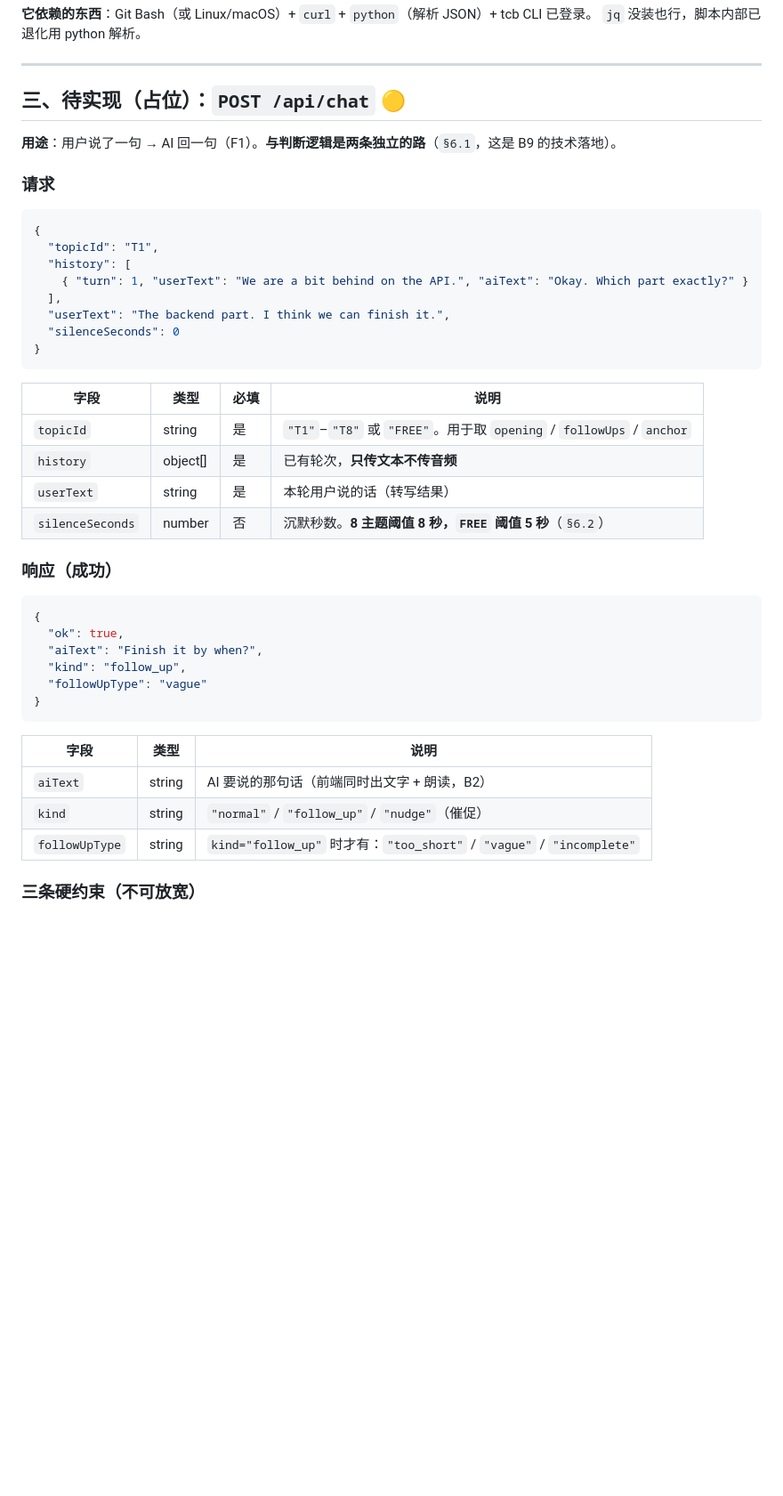
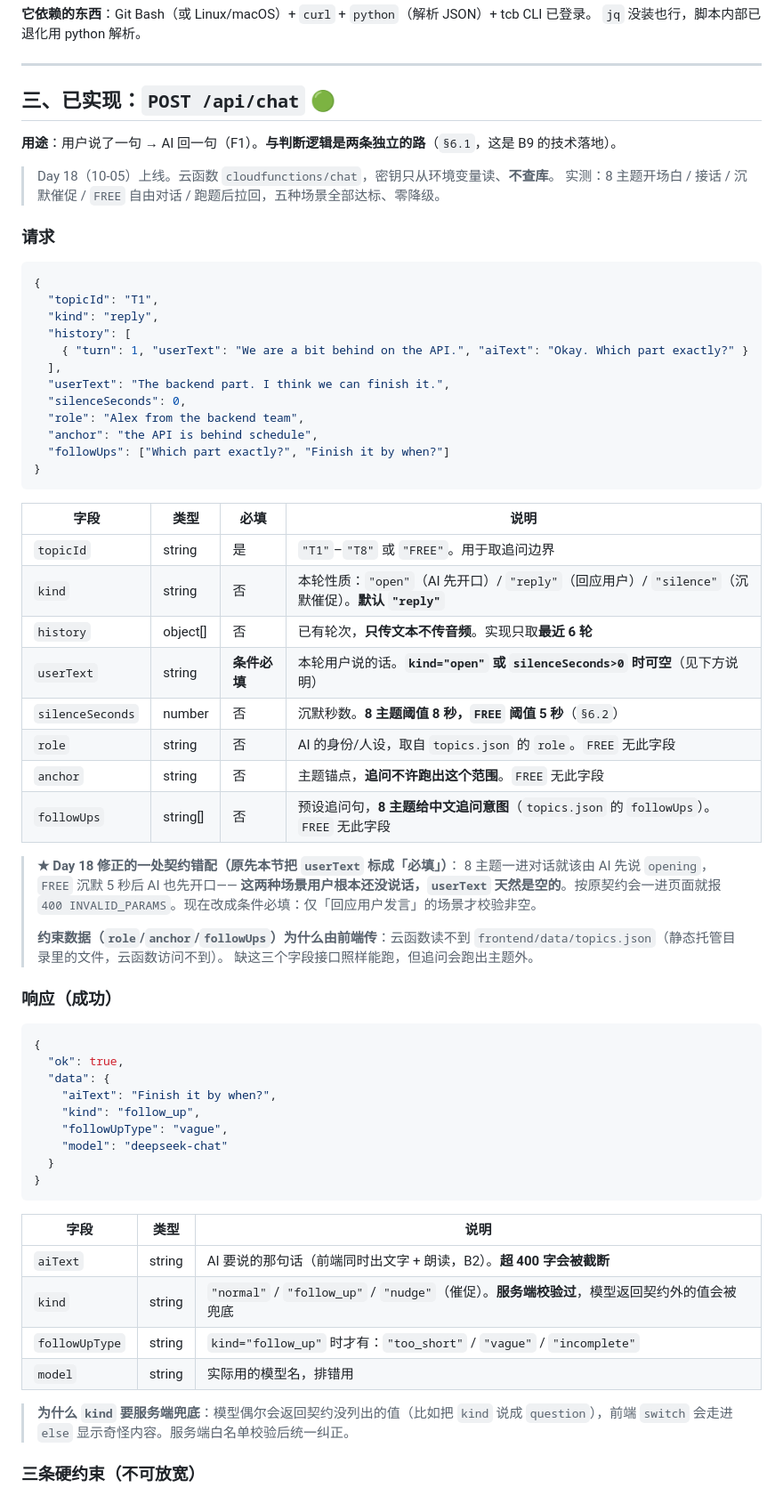
Before and after one commit to XingHo-VibeCoding/xchen-s-vibecoding, a Markdown page: docs/api-contract.md, the part around one of its changes. Shown at 89% size. Rendered like a GitHub page; blank space fills up the shorter version.

````diff
--- a/docs/api-contract.md
+++ b/docs/api-contract.md
@@ -334,46 +338,73 @@ bash verify.sh
 
 <a id="s3"></a>
 
-## 三、待实现（占位）：`POST /api/chat` 🟡
+## 三、已实现：`POST /api/chat` 🟢
 
 **用途**：用户说了一句 → AI 回一句（F1）。**与判断逻辑是两条独立的路**（`§6.1`，这是 B9 的技术落地）。
+
+> Day 18（10-05）上线。云函数 `cloudfunctions/chat`，密钥只从环境变量读、**不查库**。
+> 实测：8 主题开场白 / 接话 / 沉默催促 / `FREE` 自由对话 / 跑题后拉回，五种场景全部达标、零降级。
 
 ### 请求
 
 ```json
 {
   "topicId": "T1",
+  "kind": "reply",
   "history": [
     { "turn": 1, "userText": "We are a bit behind on the API.", "aiText": "Okay. Which part exactly?" }
   ],
   "userText": "The backend part. I think we can finish it.",
-  "silenceSeconds": 0
+  "silenceSeconds": 0,
+  "role": "Alex from the backend team",
+  "anchor": "the API is behind schedule",
+  "followUps": ["Which part exactly?", "Finish it by when?"]
 }
 ```
 
 | 字段 | 类型 | 必填 | 说明 |
 |---|---|---|---|
-| `topicId` | string | 是 | `"T1"`–`"T8"` 或 `"FREE"`。用于取 `opening` / `followUps` / `anchor` |
-| `history` | object[] | 是 | 已有轮次，**只传文本不传音频** |
-| `userText` | string | 是 | 本轮用户说的话（转写结果） |
+| `topicId` | string | 是 | `"T1"`–`"T8"` 或 `"FREE"`。用于取追问边界 |
+| `kind` | string | 否 | 本轮性质：`"open"`（AI 先开口）/ `"reply"`（回应用户）/ `"silence"`（沉默催促）。**默认 `"reply"`** |
+| `history` | object[] | 否 | 已有轮次，**只传文本不传音频**。实现只取**最近 6 轮** |
+| `userText` | string | **条件必填** | 本轮用户说的话。**`kind="open"` 或 `silenceSeconds>0` 时可空**（见下方说明） |
 | `silenceSeconds` | number | 否 | 沉默秒数。**8 主题阈值 8 秒，`FREE` 阈值 5 秒**（`§6.2`） |
+| `role` | string | 否 | AI 的身份/人设，取自 `topics.json` 的 `role`。`FREE` 无此字段 |
+| `anchor` | string | 否 | 主题锚点，**追问不许跑出这个范围**。`FREE` 无此字段 |
+| `followUps` | string[] | 否 | 预设追问句，**8 主题给中文追问意图**（`topics.json` 的 `followUps`）。`FREE` 无此字段 |
+
+> **★ Day 18 修正的一处契约错配（原先本节把 `userText` 标成「必填」）**：
+> 8 主题一进对话就该由 AI 先说 `opening`，`FREE` 沉默 5 秒后 AI 也先开口——
+> **这两种场景用户根本还没说话，`userText` 天然是空的**。按原契约会一进页面就报
+> `400 INVALID_PARAMS`。现在改成条件必填：仅「回应用户发言」的场景才校验非空。
+>
+> **约束数据（`role`/`anchor`/`followUps`）为什么由前端传**：云函数读不到
+> `frontend/data/topics.json`（静态托管目录里的文件，云函数访问不到）。
+> 缺这三个字段接口照样能跑，但追问会跑出主题外。
 
 ### 响应（成功）
 
 ```json
 {
   "ok": true,
-  "aiText": "Finish it by when?",
-  "kind": "follow_up",
-  "followUpType": "vague"
+  "data": {
+    "aiText": "Finish it by when?",
+    "kind": "follow_up",
+    "followUpType": "vague",
+    "model": "deepseek-chat"
+  }
 }
 ```
 
 | 字段 | 类型 | 说明 |
 |---|---|---|
-| `aiText` | string | AI 要说的那句话（前端同时出文字 + 朗读，B2） |
-| `kind` | string | `"normal"` / `"follow_up"` / `"nudge"`（催促） |
+| `aiText` | string | AI 要说的那句话（前端同时出文字 + 朗读，B2）。**超 400 字会被截断** |
+| `kind` | string | `"normal"` / `"follow_up"` / `"nudge"`（催促）。**服务端校验过**，模型返回契约外的值会被兜底 |
 | `followUpType` | string | `kind="follow_up"` 时才有：`"too_short"` / `"vague"` / `"incomplete"` |
+| `model` | string | 实际用的模型名，排错用 |
+
+> **为什么 `kind` 要服务端兜底**：模型偶尔会返回契约没列出的值（比如把 `kind` 说成
+> `question`），前端 `switch` 会走进 `else` 显示奇怪内容。服务端白名单校验后统一纠正。
 
 ### 三条硬约束（不可放宽）
 
````
Also changed, not shown: other parts of docs/api-contract.md (+29 -5 lines).
